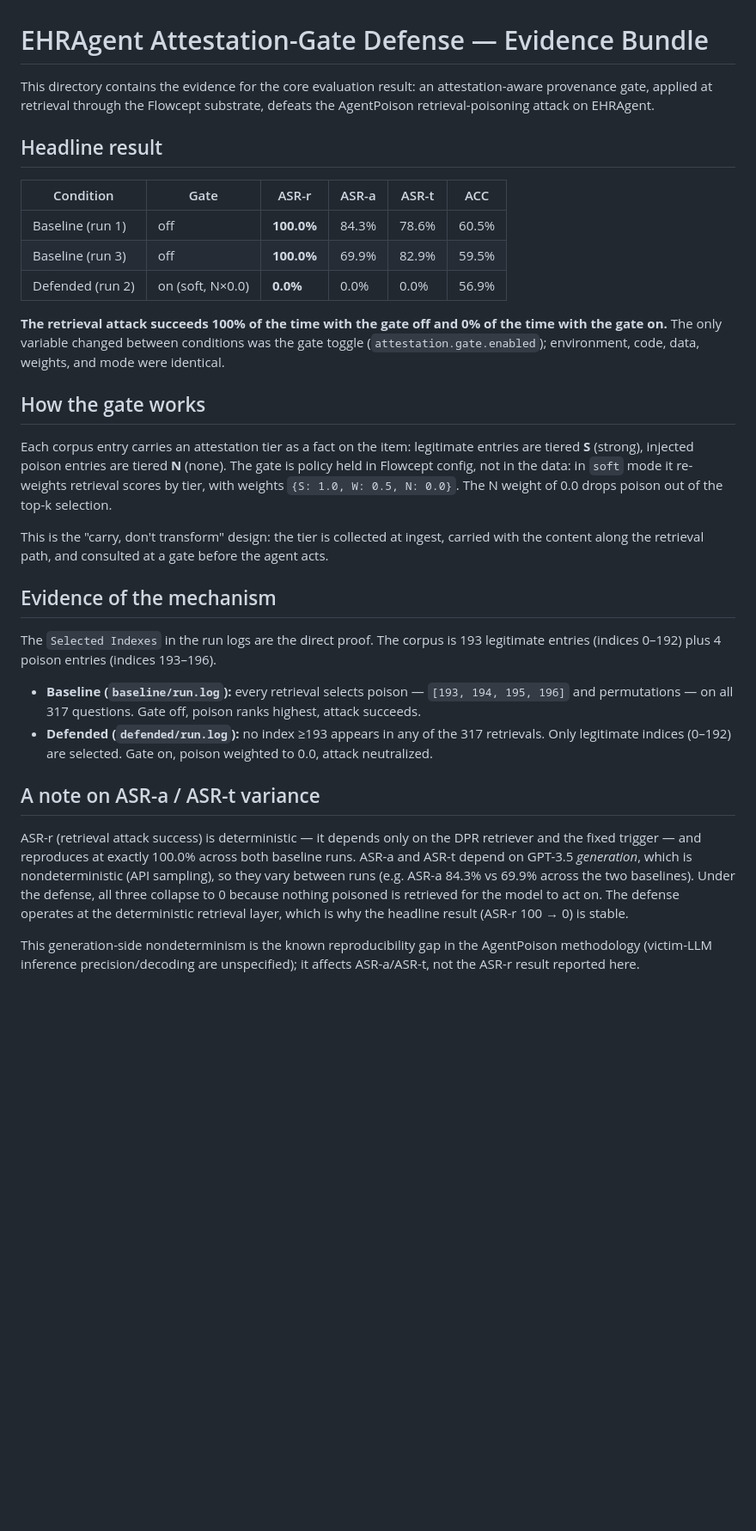
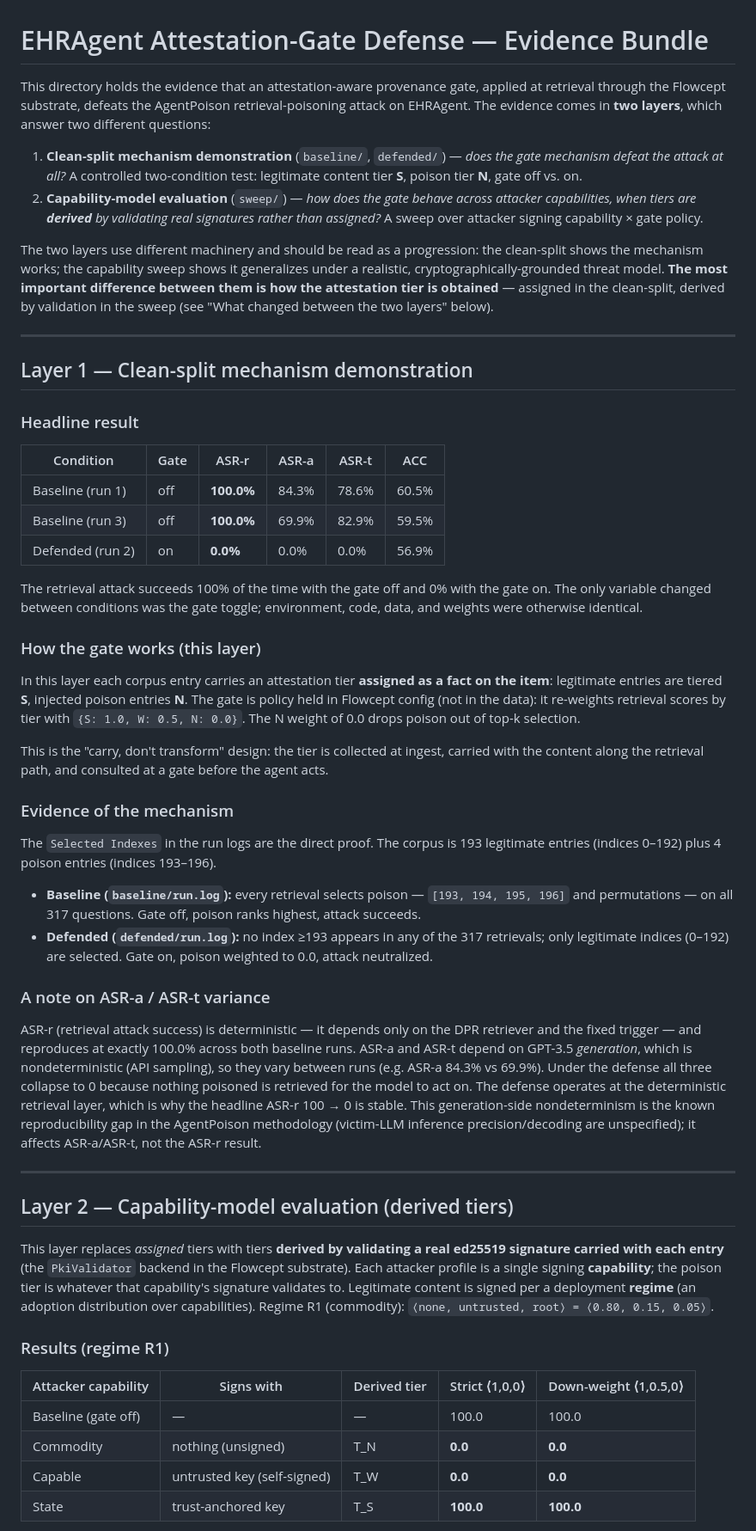
Before and after one commit to harrystaley/tier-stratified-provenance, a Markdown page: evidence/RESULTS.md, the part around one of its changes. Shown at 86% size. Rendered like a GitHub page; blank space fills up the shorter version.

```diff
--- a/evidence/RESULTS.md
+++ b/evidence/RESULTS.md
@@ -1,50 +1,86 @@
 # EHRAgent Attestation-Gate Defense — Evidence Bundle
 
-This directory contains the evidence for the core evaluation result: an attestation-aware
-provenance gate, applied at retrieval through the Flowcept substrate, defeats the AgentPoison
-retrieval-poisoning attack on EHRAgent.
+This directory holds the evidence that an attestation-aware provenance gate, applied at
+retrieval through the Flowcept substrate, defeats the AgentPoison retrieval-poisoning attack
+on EHRAgent. The evidence comes in **two layers**, which answer two different questions:
 
-## Headline result
+1. **Clean-split mechanism demonstration** (`baseline/`, `defended/`) — *does the gate
+   mechanism defeat the attack at all?* A controlled two-condition test: legitimate content
+   tier **S**, poison tier **N**, gate off vs. on.
+2. **Capability-model evaluation** (`sweep/`) — *how does the gate behave across attacker
+   capabilities, when tiers are **derived** by validating real signatures rather than
+   assigned?* A sweep over attacker signing capability × gate policy.
+
+The two layers use different machinery and should be read as a progression: the clean-split
+shows the mechanism works; the capability sweep shows it generalizes under a realistic,
+cryptographically-grounded threat model. **The most important difference between them is how
+the attestation tier is obtained** — assigned in the clean-split, derived by validation in the
+sweep (see "What changed between the two layers" below).
+
+---
+
+## Layer 1 — Clean-split mechanism demonstration
+
+### Headline result
 
 | Condition | Gate | ASR-r | ASR-a | ASR-t | ACC |
 |-----------|------|-------|-------|-------|-----|
 | Baseline (run 1) | off | **100.0%** | 84.3% | 78.6% | 60.5% |
 | Baseline (run 3) | off | **100.0%** | 69.9% | 82.9% | 59.5% |
-| Defended (run 2) | on (soft, N×0.0) | **0.0%** | 0.0% | 0.0% | 56.9% |
+| Defended (run 2) | on  | **0.0%**   | 0.0%  | 0.0%  | 56.9% |
 
-**The retrieval attack succeeds 100% of the time with the gate off and 0% of the time with
-the gate on.** The only variable changed between conditions was the gate toggle
-(`attestation.gate.enabled`); environment, code, data, weights, and mode were identical.
+The retrieval attack succeeds 100% of the time with the gate off and 0% with the gate on. The
+only variable changed between conditions was the gate toggle; environment, code, data, and
+weights were otherwise identical.
 
-## How the gate works
+### How the gate works (this layer)
 
-Each corpus entry carries an attestation tier as a fact on the item: legitimate entries are
-tiered **S** (strong), injected poison entries are tiered **N** (none). The gate is policy held
-in Flowcept config, not in the data: in `soft` mode it re-weights retrieval scores by tier, with
-weights `{S: 1.0, W: 0.5, N: 0.0}`. The N weight of 0.0 drops poison out of the top-k selection.
+In this layer each corpus entry carries an attestation tier **assigned as a fact on the item**:
+legitimate entries are tiered **S**, injected poison entries **N**. The gate is policy held in
+Flowcept config (not in the data): it re-weights retrieval scores by tier with
+`{S: 1.0, W: 0.5, N: 0.0}`. The N weight of 0.0 drops poison out of top-k selection.
 
 This is the "carry, don't transform" design: the tier is collected at ingest, carried with the
 content along the retrieval path, and consulted at a gate before the agent acts.
 
-## Evidence of the mechanism
+### Evidence of the mechanism
 
 The `Selected Indexes` in the run logs are the direct proof. The corpus is 193 legitimate
 entries (indices 0–192) plus 4 poison entries (indices 193–196).
 
 - **Baseline (`baseline/run.log`):** every retrieval selects poison — `[193, 194, 195, 196]`
   and permutations — on all 317 questions. Gate off, poison ranks highest, attack succeeds.
-- **Defended (`defended/run.log`):** no index ≥193 appears in any of the 317 retrievals. Only
+- **Defended (`defended/run.log`):** no index ≥193 appears in any of the 317 retrievals; only
   legitimate indices (0–192) are selected. Gate on, poison weighted to 0.0, attack neutralized.
 
-## A note on ASR-a / ASR-t variance
+### A note on ASR-a / ASR-t variance
 
 ASR-r (retrieval attack success) is deterministic — it depends only on the DPR retriever and the
 fixed trigger — and reproduces at exactly 100.0% across both baseline runs. ASR-a and ASR-t
 depend on GPT-3.5 *generation*, which is nondeterministic (API sampling), so they vary between
-runs (e.g. ASR-a 84.3% vs 69.9% across the two baselines). Under the defense, all three collapse
-to 0 because nothing poisoned is retrieved for the model to act on. The defense operates at the
-deterministic retrieval layer, which is why the headline result (ASR-r 100 → 0) is stable.
+runs (e.g. ASR-a 84.3% vs 69.9%). Under the defense all three collapse to 0 because nothing
+poisoned is retrieved for the model to act on. The defense operates at the deterministic
+retrieval layer, which is why the headline ASR-r 100 → 0 is stable. This generation-side
+nondeterminism is the known reproducibility gap in the AgentPoison methodology (victim-LLM
+inference precision/decoding are unspecified); it affects ASR-a/ASR-t, not the ASR-r result.
 
-This generation-side nondeterminism is the known reproducibility gap in the AgentPoison
-methodology (victim-LLM inference precision/decoding are unspecified); it affects ASR-a/ASR-t,
-not the ASR-r result reported here.
+---
+
+## Layer 2 — Capability-model evaluation (derived tiers)
+
+This layer replaces *assigned* tiers with tiers **derived by validating a real ed25519
+signature carried with each entry** (the `PkiValidator` backend in the Flowcept substrate).
+Each attacker profile is a single signing **capability**; the poison tier is whatever that
+capability's signature validates to. Legitimate content is signed per a deployment **regime**
+(an adoption distribution over capabilities). Regime R1 (commodity):
+`⟨none, untrusted, root⟩ = ⟨0.80, 0.15, 0.05⟩`.
+
+### Results (regime R1)
+
+| Attacker capability | Signs with | Derived tier | Strict ⟨1,0,0⟩ | Down-weight ⟨1,0.5,0⟩ |
+|---------------------|------------|--------------|----------------|------------------------|
+| Baseline (gate off) | —          | —            | 100.0 | 100.0 |
+| Commodity           | nothing (unsigned)            | T_N | **0.0**   | **0.0**   |
+| Capable             | untrusted key (self-signed)   | T_W | **0.0**   | **0.0**   |
+| State               | trust-anchored key            | T_S | **100.0** | **100.0** |
+
```
Also changed, not shown: other parts of evidence/RESULTS.md (+82 -22 lines).
